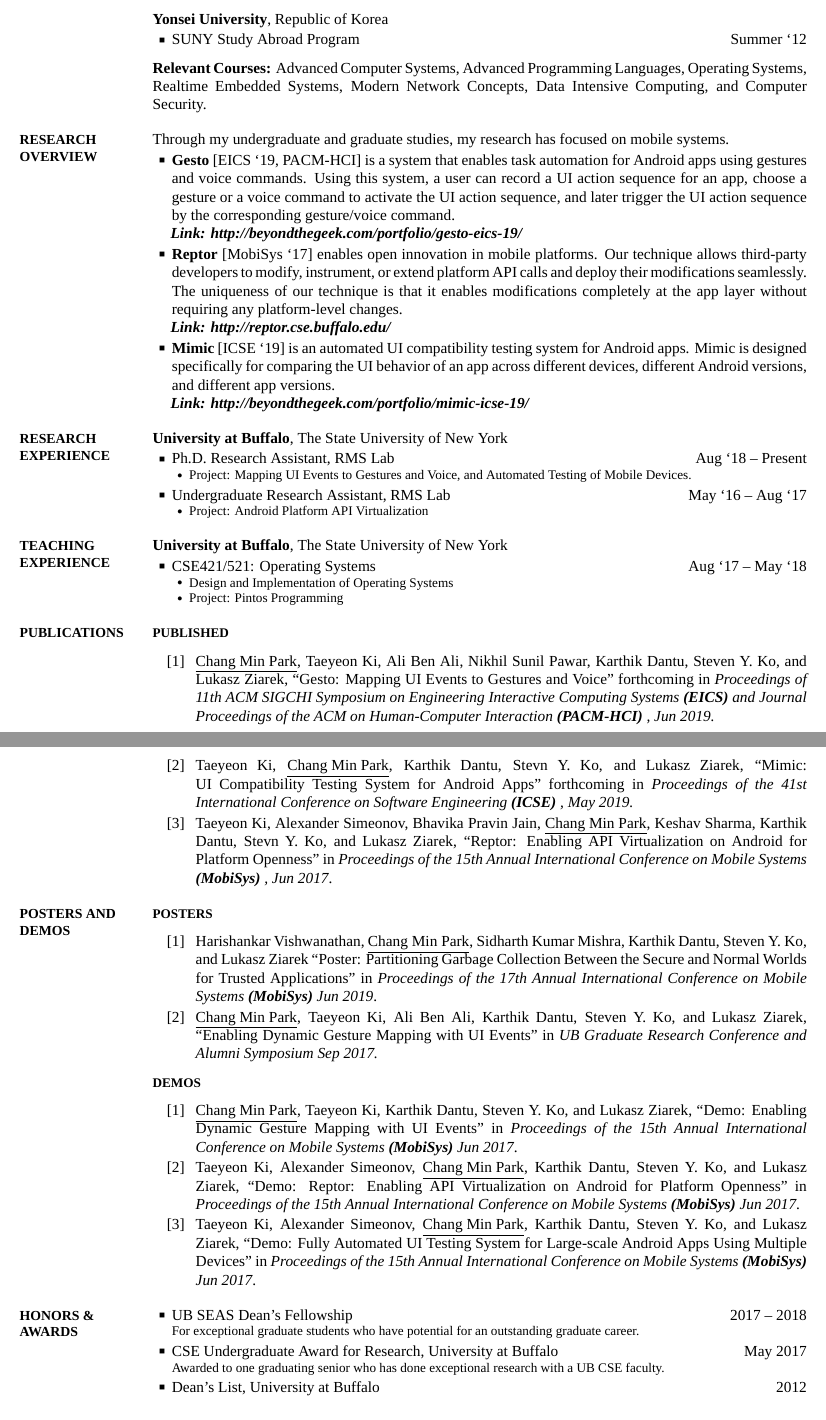
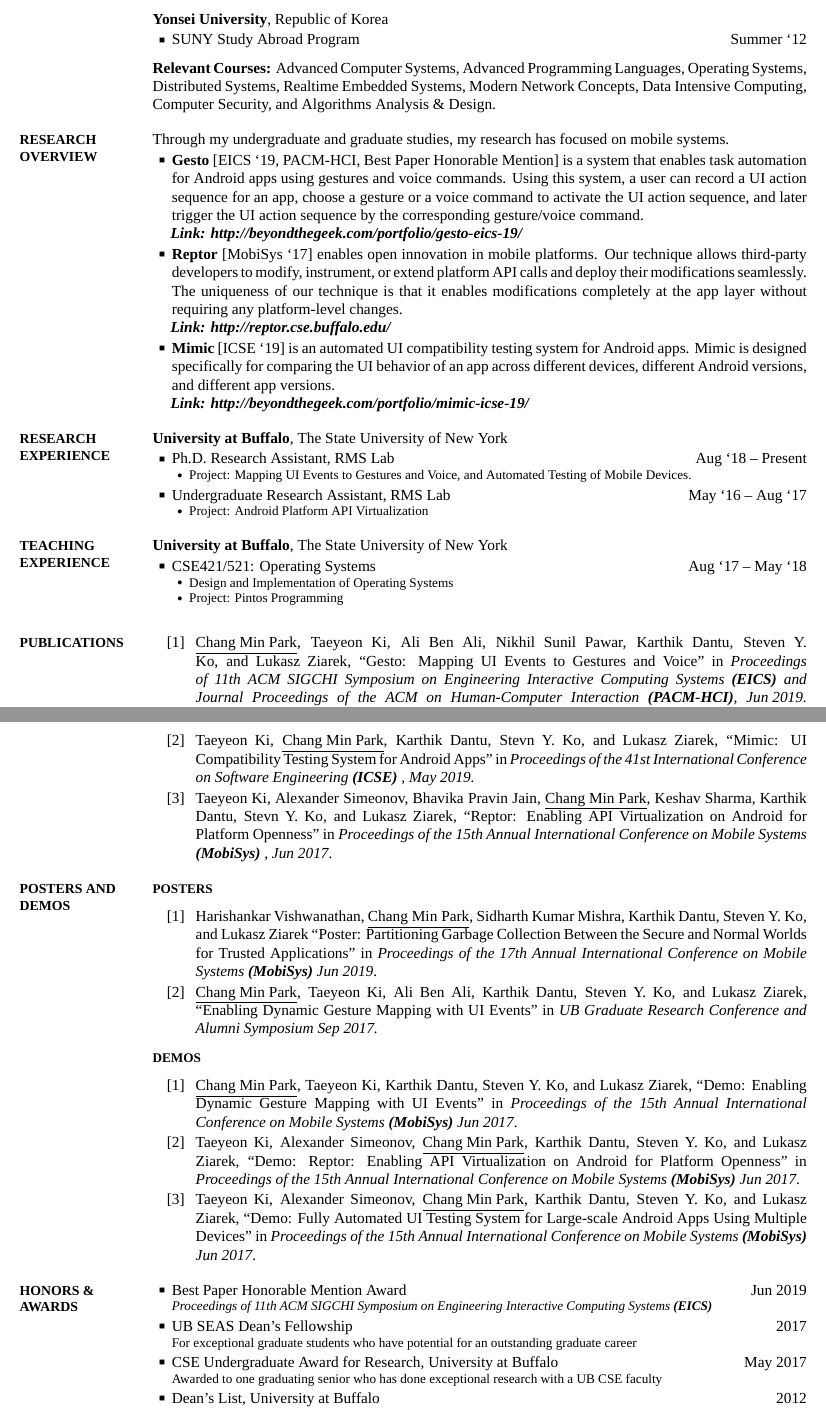
Before and after one commit to ChangMinPark/cv, a LaTeX CV (CV.tex): two parts of pages 1 and 2 of 2, joined at a grey line, cut so that both start at the same text. The pictures show the PDF file CV.pdf that the author committed with the source.

Commit message:
update Best Paper Honorable Mention Award

```diff
--- a/CV.tex
+++ b/CV.tex
@@ -152,8 +152,9 @@
 
 \BigGap
 \Entry
-\textbf{Relevant Courses:} Advanced Computer Systems, Advanced Programming Languages, Operating Systems,
-Realtime Embedded Systems, Modern Network Concepts, Data Intensive Computing,  and Computer Security.
+\textbf{Relevant Courses:} Advanced Computer Systems, Advanced Programming Languages,
+Operating Systems, Distributed Systems, Realtime Embedded Systems, Modern Network Concepts,
+Data Intensive Computing, Computer Security, and Algorithms Analysis \& Design.
 
 %%%%%%%%%%%%%%%%%%%%%%%
 %% RESEARCH OVERVIEW %%
@@ -186,7 +187,7 @@
 
 \Gap
 \BulletItem
-\textbf{Gesto} [EICS `19, PACM-HCI] is a system that enables task automation for Android apps using gestures
+\textbf{Gesto} [EICS `19, PACM-HCI, Best Paper Honorable Mention] is a system that enables task automation for Android apps using gestures
 and voice commands. Using this system, a user can record a UI action sequence for an app,
 choose a gesture or a voice command to activate the UI action sequence, and later trigger
 the UI action sequence by the corresponding gesture/voice command.
@@ -303,16 +304,15 @@
 \NumberedItem{[1]}
 \underline{Chang~Min~Park}, Taeyeon~Ki, Ali Ben Ali,
 Nikhil Sunil Pawar, Karthik Dantu, Steven Y. Ko, and Lukasz Ziarek,
-``Gesto: Mapping UI Events to Gestures and Voice''
-forthcoming in
+``Gesto: Mapping UI Events to Gestures and Voice'' in
 \textit{Proceedings of 11th ACM SIGCHI Symposium on Engineering Interactive Computing Systems \textbf{(EICS)}
-and \textit{Journal Proceedings of the ACM on Human-Computer Interaction \textbf{(PACM-HCI)}}
-, \DatestampYM{2019}{06}.}
+and \textit{Journal Proceedings of the ACM on Human-Computer Interaction \textbf{(PACM-HCI)}}, \DatestampYM{2019}{06}.}
+\linebreak\textbf{Best Paper Honorable Mention}
 
 \Gap
 \NumberedItem{[2]}
 Taeyeon Ki, \underline{Chang Min Park}, Karthik Dantu, Stevn Y. Ko, and Lukasz Ziarek,
-``Mimic: UI Compatibility Testing System for Android Apps'' forthcoming in
+``Mimic: UI Compatibility Testing System for Android Apps'' in
 \textit{Proceedings of the 41st International Conference on Software Engineering \textbf{(ICSE)}
 , \DatestampYM{2019}{5}.}
 
@@ -415,16 +415,24 @@
 {Honors \& Awards}
 {PDF:HonorsAndAwards}
 
+\BulletItem
+Best Paper Honorable Mention Award
+\hfill
+\DatestampYM{2019}{06}
+\begin{Detail}
+\Item
+\textit{Proceedings of 11th ACM SIGCHI Symposium on Engineering Interactive Computing Systems \textbf{(EICS)}}
+\end{Detail}
 
+\Gap
 \BulletItem
 UB SEAS Dean’s Fellowship
 \hfill
-\DatestampY{2017} --
-\DatestampY{2018}
+\DatestampY{2017}
 \begin{Detail}
 \Item
 For exceptional graduate students who have potential for an outstanding
-graduate career.
+graduate career
 \end{Detail}
 
 \Gap
```
Also changed, not shown: CV.pdf, CV.tex (12 more changed lines).
